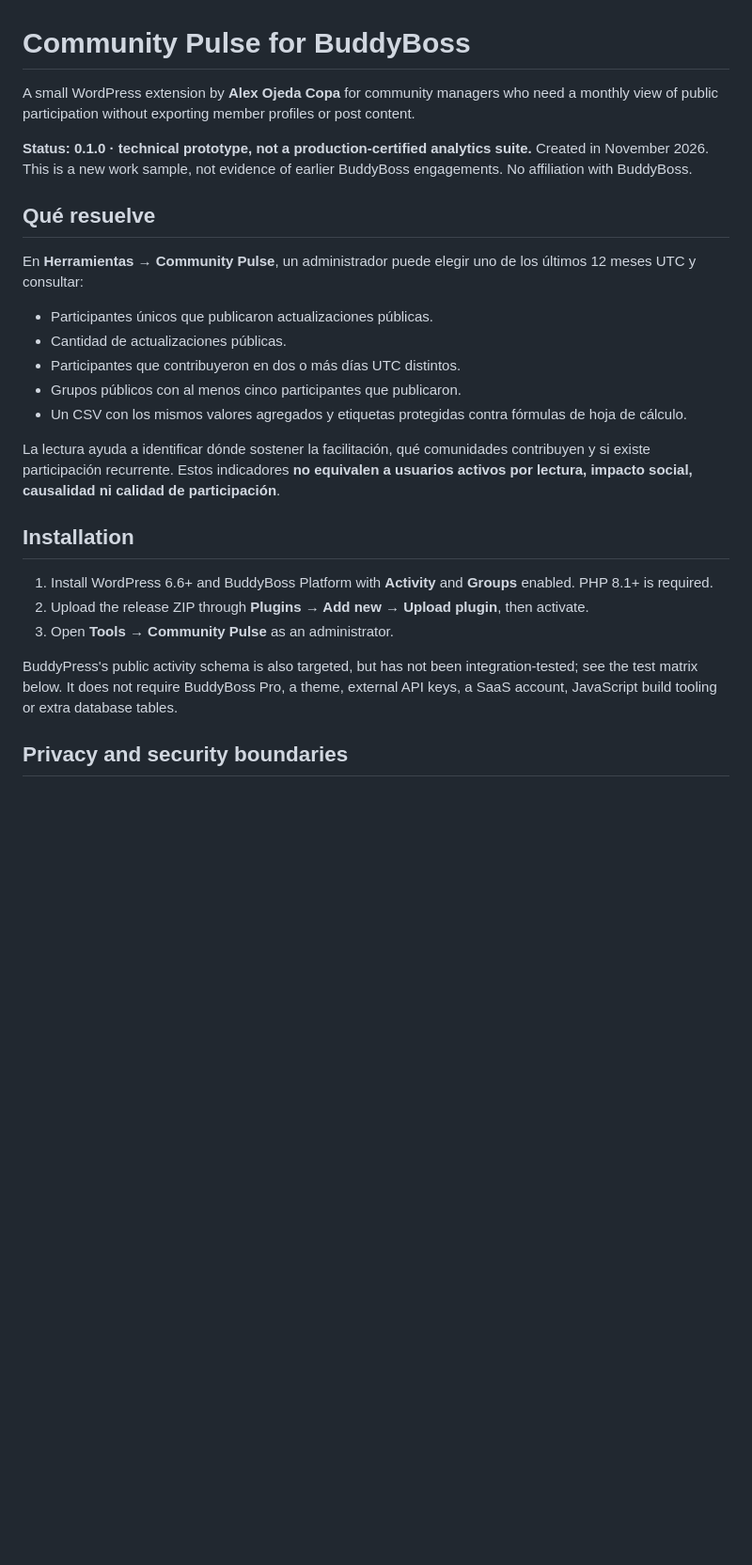
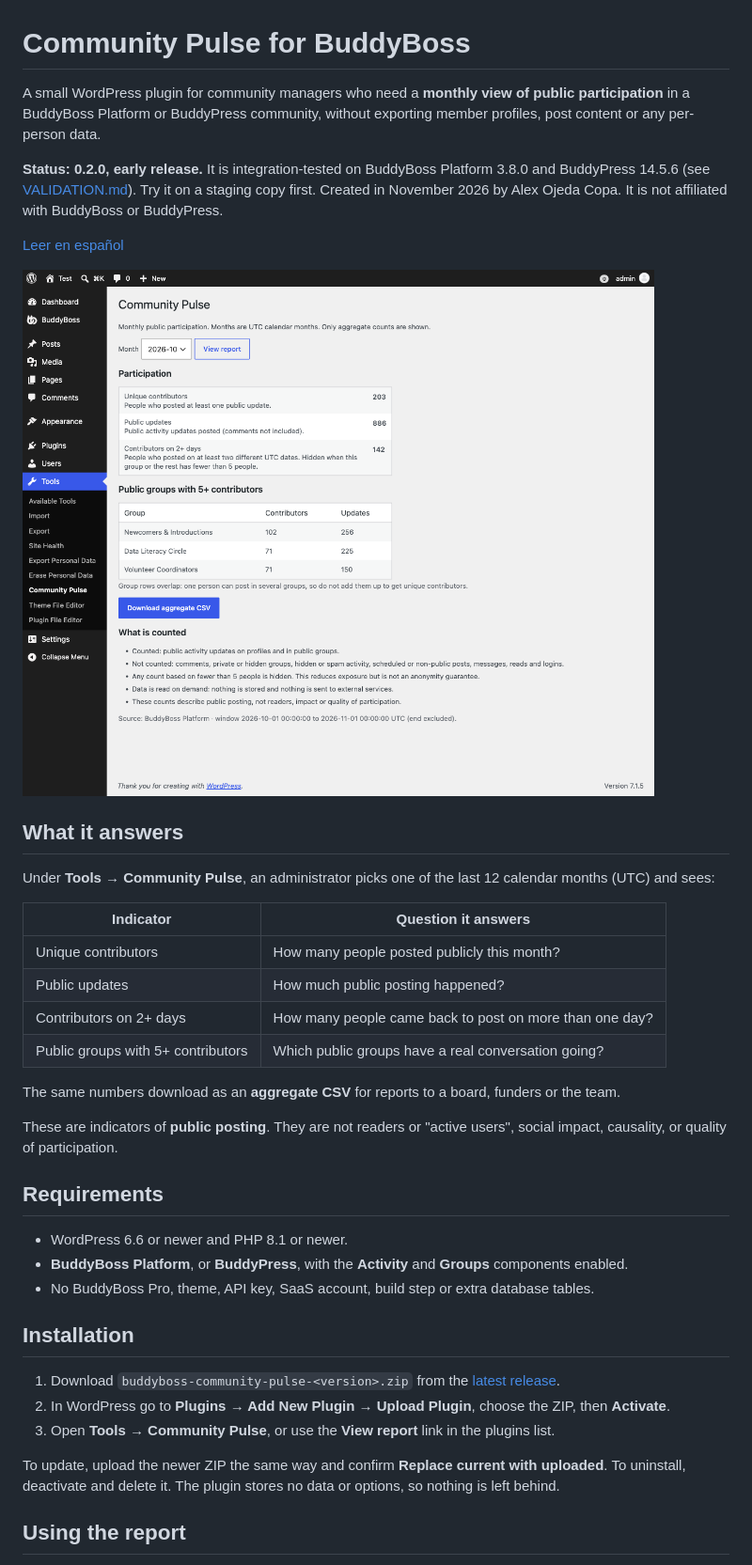
Before and after one commit to alex-roc/buddyboss-community-pulse, a Markdown page: README.md, the part around one of its changes. Shown at 94% size. Rendered like a GitHub page; pictures changed too: docs/screenshot.png (added); blank space fills up the shorter version.

```diff
--- a/README.md
+++ b/README.md
@@ -1,28 +1,41 @@
 # Community Pulse for BuddyBoss
 
-A small WordPress extension by **Alex Ojeda Copa** for community managers who need a monthly view of public participation without exporting member profiles or post content.
+A small WordPress plugin for community managers who need a **monthly view of public participation** in a BuddyBoss Platform or BuddyPress community, without exporting member profiles, post content or any per-person data.
 
-**Status: 0.1.0 · technical prototype, not a production-certified analytics suite.** Created in November 2026. This is a new work sample, not evidence of earlier BuddyBoss engagements. No affiliation with BuddyBoss.
+**Status: 0.2.0, early release.** It is integration-tested on BuddyBoss Platform 3.8.0 and BuddyPress 14.5.6 (see [VALIDATION.md](VALIDATION.md)). Try it on a staging copy first. Created in November 2026 by Alex Ojeda Copa. It is not affiliated with BuddyBoss or BuddyPress.
 
-## Qué resuelve
+[Leer en español](README.es.md)
 
-En **Herramientas → Community Pulse**, un administrador puede elegir uno de los últimos 12 meses UTC y consultar:
+![Community Pulse report screen](docs/screenshot.png)
 
-- Participantes únicos que publicaron actualizaciones públicas.
-- Cantidad de actualizaciones públicas.
-- Participantes que contribuyeron en dos o más días UTC distintos.
-- Grupos públicos con al menos cinco participantes que publicaron.
-- Un CSV con los mismos valores agregados y etiquetas protegidas contra fórmulas de hoja de cálculo.
+## What it answers
 
-La lectura ayuda a identificar dónde sostener la facilitación, qué comunidades contribuyen y si existe participación recurrente. Estos indicadores **no equivalen a usuarios activos por lectura, impacto social, causalidad ni calidad de participación**.
+Under **Tools → Community Pulse**, an administrator picks one of the last 12 calendar months (UTC) and sees:
+
+| Indicator | Question it answers |
+|---|---|
+| Unique contributors | How many people posted publicly this month? |
+| Public updates | How much public posting happened? |
+| Contributors on 2+ days | How many people came back to post on more than one day? |
+| Public groups with 5+ contributors | Which public groups have a real conversation going? |
+
+The same numbers download as an **aggregate CSV** for reports to a board, funders or the team.
+
+These are indicators of **public posting**. They are not readers or "active users", social impact, causality, or quality of participation.
+
+## Requirements
+
+- WordPress 6.6 or newer and PHP 8.1 or newer.
+- **BuddyBoss Platform**, or **BuddyPress**, with the **Activity** and **Groups** components enabled.
+- No BuddyBoss Pro, theme, API key, SaaS account, build step or extra database tables.
 
 ## Installation
 
-1. Install WordPress 6.6+ and BuddyBoss Platform with **Activity** and **Groups** enabled. PHP 8.1+ is required.
-2. Upload the release ZIP through **Plugins → Add new → Upload plugin**, then activate.
-3. Open **Tools → Community Pulse** as an administrator.
+1. Download `buddyboss-community-pulse-<version>.zip` from the [latest release](https://github.com/alex-roc/buddyboss-community-pulse/releases).
+2. In WordPress go to **Plugins → Add New Plugin → Upload Plugin**, choose the ZIP, then **Activate**.
+3. Open **Tools → Community Pulse**, or use the **View report** link in the plugins list.
 
-BuddyPress's public activity schema is also targeted, but has not been integration-tested; see the test matrix below. It does not require BuddyBoss Pro, a theme, external API keys, a SaaS account, JavaScript build tooling or extra database tables.
+To update, upload the newer ZIP the same way and confirm **Replace current with uploaded**. To uninstall, deactivate and delete it. The plugin stores no data or options, so nothing is left behind.
 
-## Privacy and security boundaries
+## Using the report
 
```
Also changed, not shown: other parts of README.md (+84 -33 lines), CHANGELOG.md (added, +25 -0 lines), README.es.md (added, +72 -0 lines), VALIDATION.md (+39 -12 lines), 11 other files.
